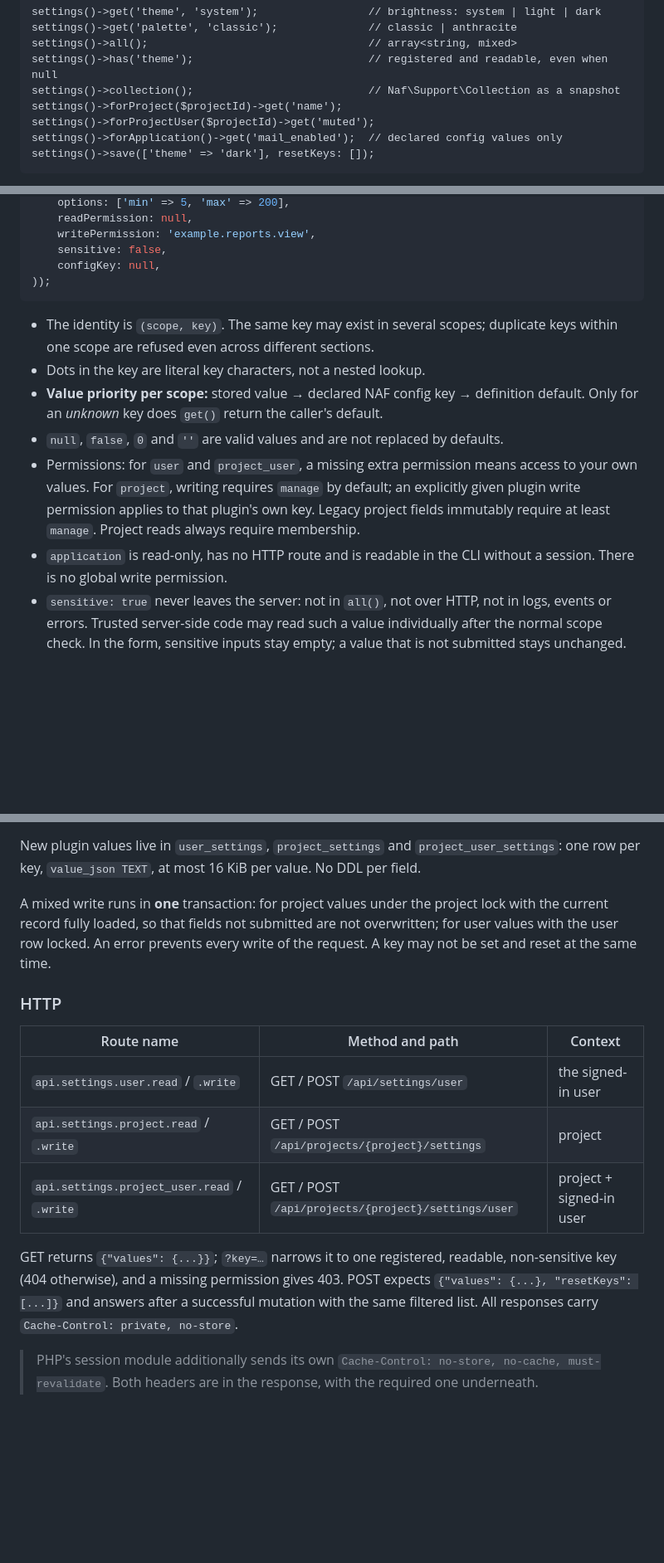
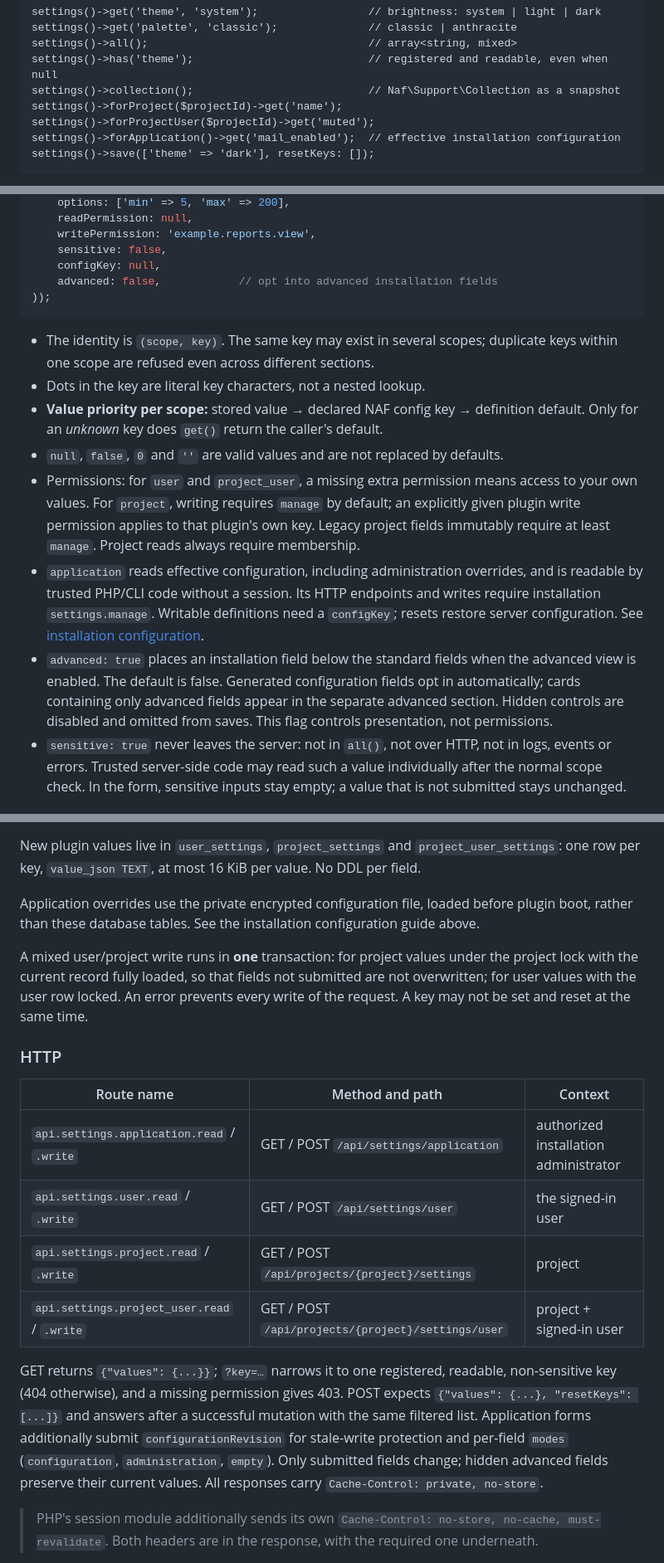
Before and after one commit to nafphp/board, a Markdown page: docs/Extensibility.md, 3 parts joined by grey strips. Shown at 83% size. Rendered like a GitHub page; blank space fills up the shorter version.

Commit message:
Preparations for v0.1.6 - Clarify application settings extension contract
Co-Authored-By: Codex <noreply@openai.com>

````diff
--- a/docs/Extensibility.md
+++ b/docs/Extensibility.md
@@ -465,7 +465,7 @@ settings()->has('theme');                           // registered and readable,
 settings()->collection();                           // Naf\Support\Collection as a snapshot
 settings()->forProject($projectId)->get('name');
 settings()->forProjectUser($projectId)->get('muted');
-settings()->forApplication()->get('mail_enabled');  // declared config values only
+settings()->forApplication()->get('mail_enabled');  // effective installation configuration
 settings()->save(['theme' => 'dark'], resetKeys: []);
 ```
 
@@ -490,6 +490,7 @@ $context->settings()->add(new SettingDefinition(
     writePermission: 'example.reports.view',
     sensitive: false,
     configKey: null,
+    advanced: false,            // opt into advanced installation fields
 ));
 ```
 
@@ -503,8 +504,14 @@ $context->settings()->add(new SettingDefinition(
   values. For `project`, writing requires `manage` by default; an explicitly given plugin write
   permission applies to that plugin's own key. Legacy project fields immutably require at least
   `manage`. Project reads always require membership.
-- `application` is read-only, has no HTTP route and is readable in the CLI without a session.
-  There is no global write permission.
+- `application` reads effective configuration, including administration overrides, and is
+  readable by trusted PHP/CLI code without a session. Its HTTP endpoints and writes require
+  installation `settings.manage`. Writable definitions need a `configKey`; resets restore
+  server configuration. See [installation configuration](Settings-And-AI.md#installation-configuration).
+- `advanced: true` places an installation field below the standard fields when the advanced
+  view is enabled. The default is false. Generated configuration fields opt in automatically;
+  cards containing only advanced fields appear in the separate advanced section. Hidden
+  controls are disabled and omitted from saves. This flag controls presentation, not permissions.
 - `sensitive: true` never leaves the server: not in `all()`, not over HTTP, not in logs, events
   or errors. Trusted server-side code may read such a value individually after the normal scope
   check. In the form, sensitive inputs stay empty; a value that is not submitted stays unchanged.
@@ -521,7 +528,10 @@ same internal persistence
 New plugin values live in `user_settings`, `project_settings` and `project_user_settings`: one
 row per key, `value_json TEXT`, at most 16 KiB per value. No DDL per field.
 
-A mixed write runs in **one** transaction: for project values under the project lock with the
+Application overrides use the private encrypted configuration file, loaded before plugin
+boot, rather than these database tables. See the installation configuration guide above.
+
+A mixed user/project write runs in **one** transaction: for project values under the project lock with the
 current record fully loaded, so that fields not submitted are not overwritten; for user values
 with the user row locked. An error prevents every write of the request. A key may not be set and
 reset at the same time.
@@ -530,6 +540,7 @@ reset at the same time.
 
 | Route name | Method and path | Context |
 |---|---|---|
+| `api.settings.application.read` / `.write` | GET / POST `/api/settings/application` | authorized installation administrator |
 | `api.settings.user.read` / `.write` | GET / POST `/api/settings/user` | the signed-in user |
 | `api.settings.project.read` / `.write` | GET / POST `/api/projects/{project}/settings` | project |
 | `api.settings.project_user.read` / `.write` | GET / POST `/api/projects/{project}/settings/user` | project + signed-in user |
@@ -537,7 +548,9 @@ reset at the same time.
 GET returns `{"values": {...}}`; `?key=…` narrows it to one registered, readable, non-sensitive
 key (404 otherwise), and a missing permission gives 403. POST expects
 `{"values": {...}, "resetKeys": [...]}` and answers after a successful mutation with the same
-filtered list. All responses carry `Cache-Control: private, no-store`.
+filtered list. Application forms additionally submit `configurationRevision` for stale-write
+protection and per-field `modes` (`configuration`, `administration`, `empty`). Only submitted
+fields change; hidden advanced fields preserve their current values. All responses carry `Cache-Control: private, no-store`.
 
 > PHP's session module additionally sends its own
 > `Cache-Control: no-store, no-cache, must-revalidate`. Both headers are in the response, with
````
Also changed, not shown: other parts of docs/Extensibility.md (+1 -0 lines).
